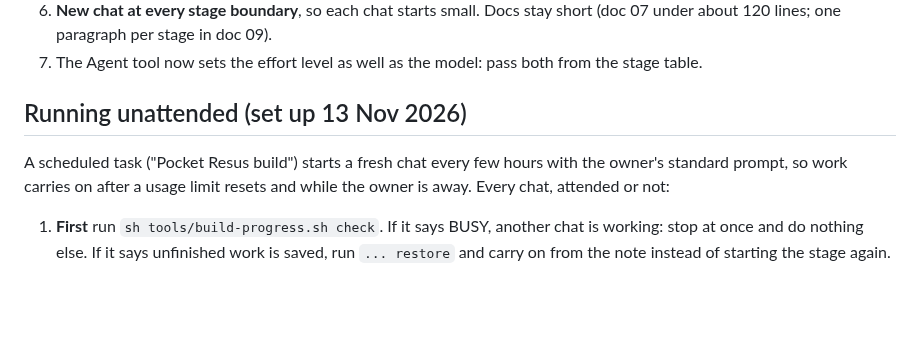
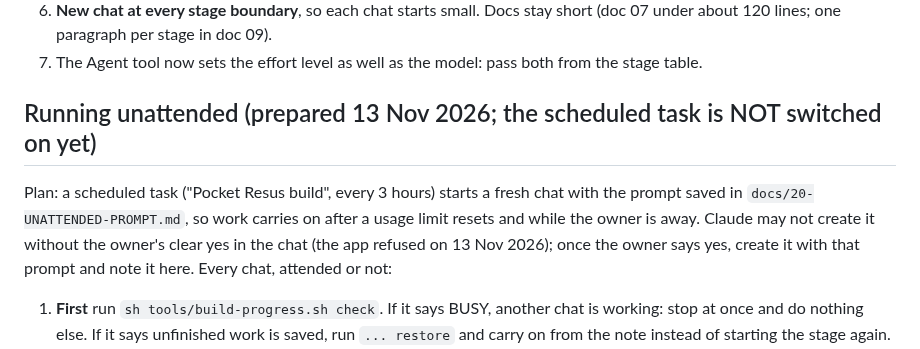
Before and after one commit to Dklapaukh/Pocket_Resus, a Markdown page: docs/19-ORCHESTRATION-BRIEF.md, the part around the change. GitHub-like rendering; blank space fills up the shorter version.

```diff
--- a/docs/19-ORCHESTRATION-BRIEF.md
+++ b/docs/19-ORCHESTRATION-BRIEF.md
@@ -35,9 +35,11 @@ You are the **orchestrator**. You do not write the stage code yourself. For each
    120 lines; one paragraph per stage in doc 09).
 7. The Agent tool now sets the effort level as well as the model: pass both from the stage table.
 
-## Running unattended (set up 13 Nov 2026)
-A scheduled task ("Pocket Resus build") starts a fresh chat every few hours with the owner's standard
-prompt, so work carries on after a usage limit resets and while the owner is away. Every chat,
+## Running unattended (prepared 13 Nov 2026; the scheduled task is NOT switched on yet)
+Plan: a scheduled task ("Pocket Resus build", every 3 hours) starts a fresh chat with the prompt saved
+in `docs/20-UNATTENDED-PROMPT.md`, so work carries on after a usage limit resets and while the owner
+is away. Claude may not create it without the owner's clear yes in the chat (the app refused on
+13 Nov 2026); once the owner says yes, create it with that prompt and note it here. Every chat,
 attended or not:
 1. **First** run `sh tools/build-progress.sh check`. If it says BUSY, another chat is working: stop at
    once and do nothing else. If it says unfinished work is saved, run `... restore` and carry on from
```
Also changed, not shown: docs/07-HANDOFF-AND-CHANGE-BACKLOG.md (+5 -3 lines), docs/20-UNATTENDED-PROMPT.md (added, +16 -0 lines).
